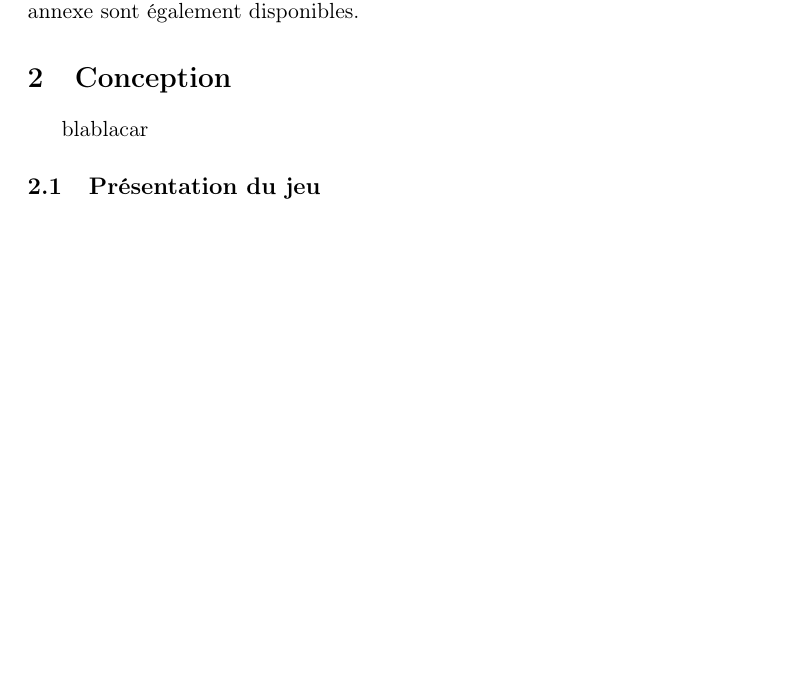
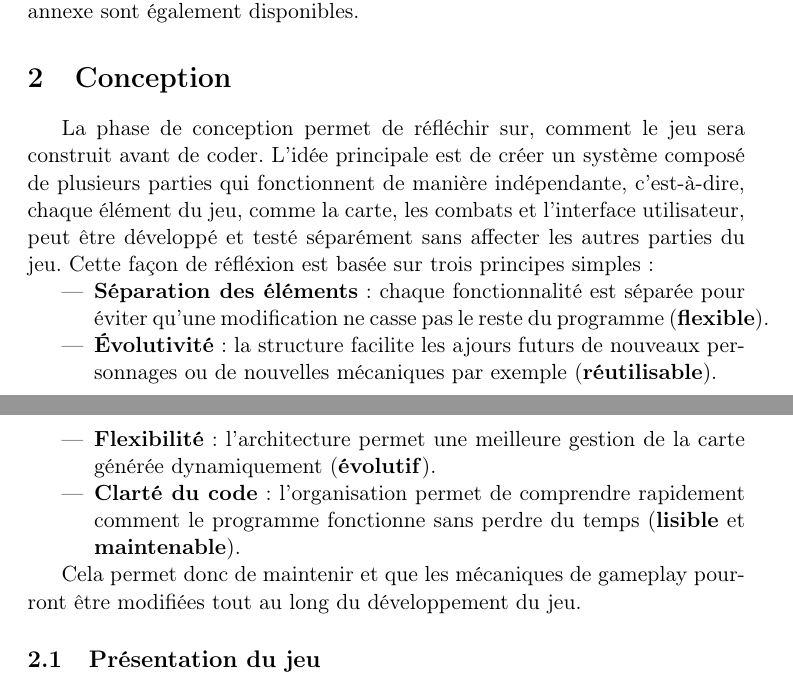
Before and after one commit to leodurandetu/ForTheKing, a LaTeX document (doc/Rapport_For_The_King.tex): part of page 3 of 11 before the commit and two parts of pages 3 and 4 of 11 after it, the two joined at a grey line, cut so that both start at the same text, the shorter picture padded with empty space. Compiled offline with pdfLaTeX.

Commit message:
Améliorer le document avec hyperref et contenu de conception
Ajout de l'utilisation du package hyperref et amélioration de la section de conception avec des principes de développement. Mise à jour de la génération de la carte pour inclure un lien vers l'algorithme de Perlin Noise.

```diff
--- a/doc/Rapport_For_The_King.tex
+++ b/doc/Rapport_For_The_King.tex
@@ -5,6 +5,7 @@
 \usepackage{color}
 \usepackage{graphicx}
 \usepackage{float}
+\usepackage{hyperref}
 \author{Durand Leo, Tsamarayev Massoud, Mohamed Saandi}
 \date{\today}
 \begin{document}
@@ -63,7 +64,16 @@ Une bibliographie et une annexe sont également disponibles.
 
 \section{Conception}
 
-blablacar
+La phase de conception permet de réfléchir sur, comment le jeu sera construit avant de coder. L'idée principale est de créer un système composé de plusieurs parties qui fonctionnent de manière indépendante, c'est-à-dire, chaque élément du jeu, comme la carte, les combats et l'interface utilisateur, peut être développé et testé séparément sans affecter les autres parties du jeu. Cette façon de réfléxion est basée sur trois principes simples :
+
+\begin{itemize}
+    \item \textbf{Séparation des éléments} : chaque fonctionnalité est séparée pour éviter qu'une modification ne casse pas le reste du programme (\textbf{flexible}).
+    \item \textbf{Évolutivité} : la structure facilite les ajours futurs de nouveaux personnages ou de nouvelles mécaniques par exemple (\textbf{réutilisable}).
+    \item \textbf{Flexibilité} : l'architecture permet une meilleure gestion de la carte générée dynamiquement (\textbf{évolutif}).
+    \item \textbf{Clarté du code} : l'organisation permet de comprendre rapidement comment le programme fonctionne sans perdre du temps (\textbf{lisible} et \textbf{maintenable}).
+\end{itemize}
+
+Cela permet donc de maintenir et que les mécaniques de gameplay pourront être modifiées tout au long du développement du jeu.
 
 \subsection{Présentation du jeu}
 
```
Also changed, not shown: doc/Rapport_For_The_King.tex (2 more changed lines).
